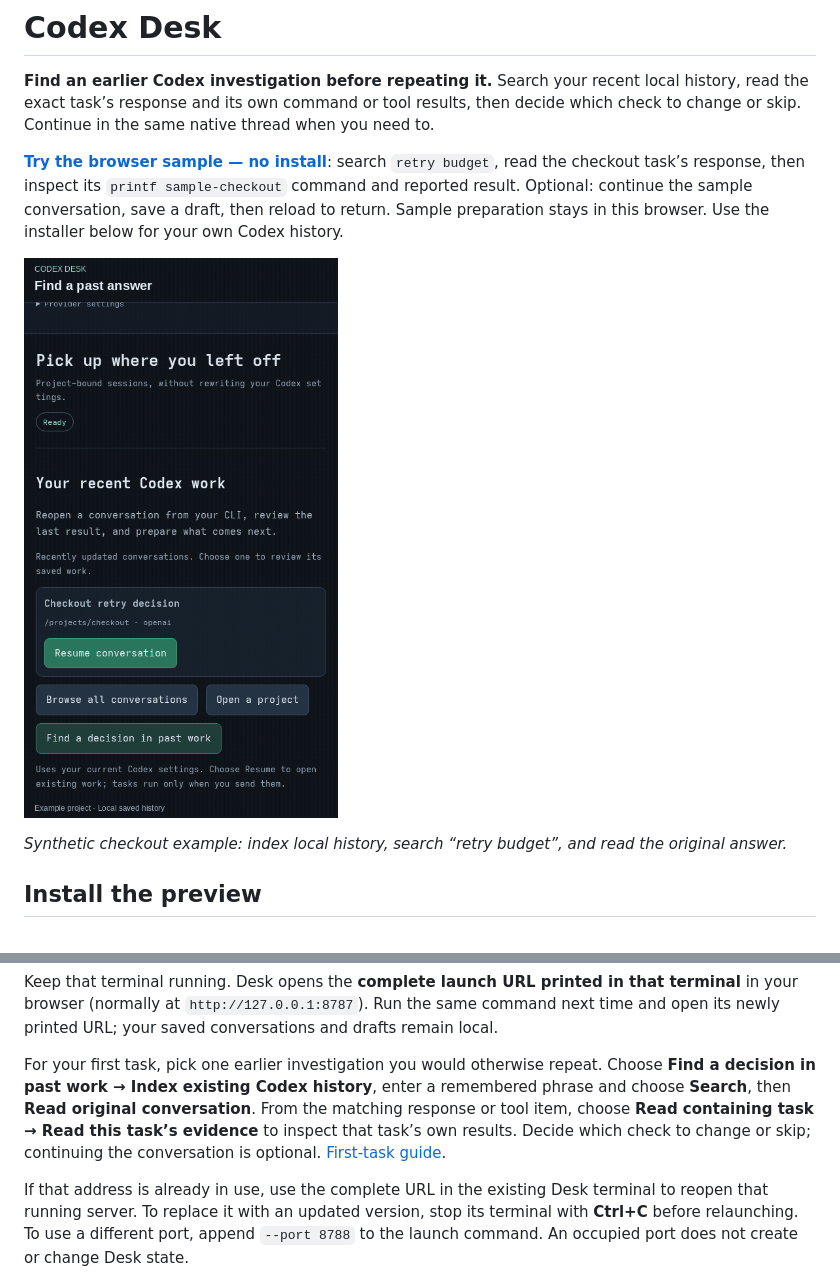
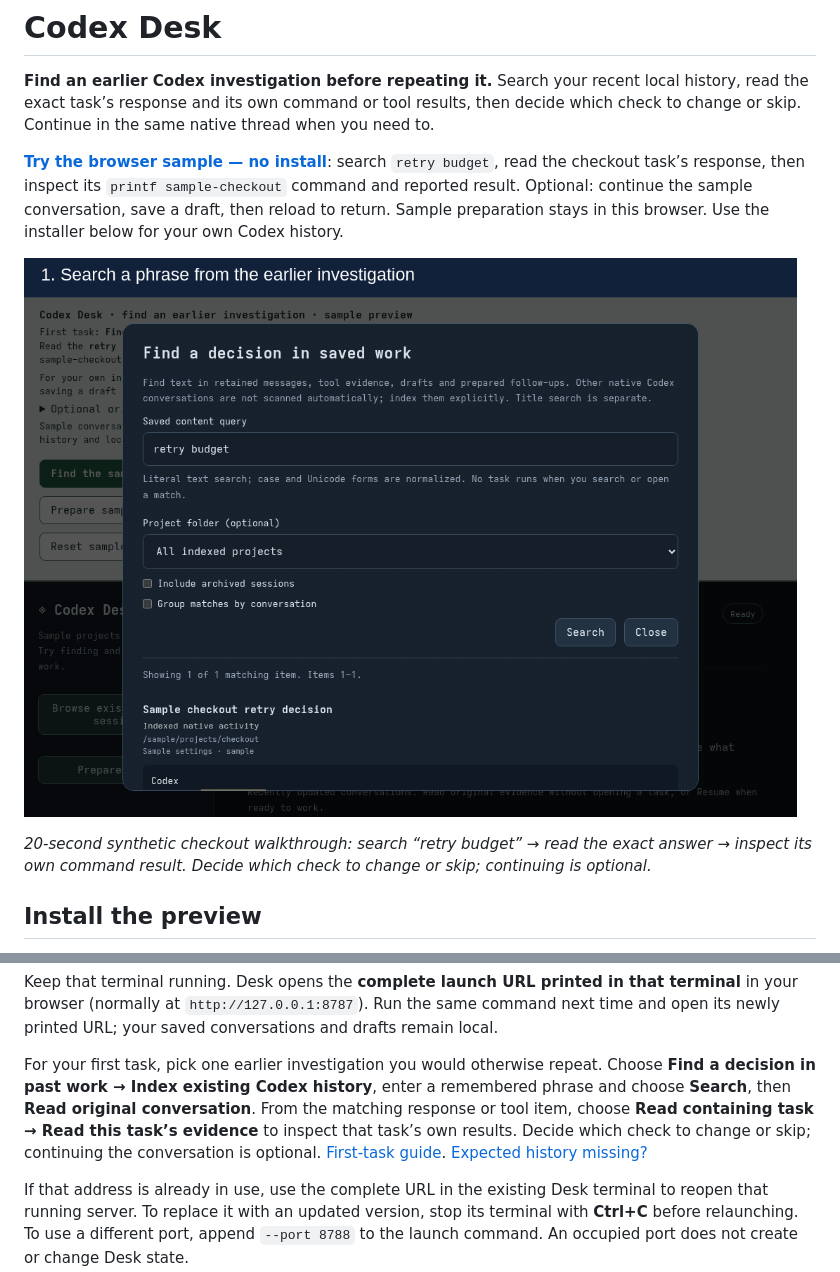
Before and after one commit to blucca/codex-desk, a Markdown page: README.md, 2 parts joined by grey strips. Rendered like a GitHub page; pictures changed too: docs/first-task.gif (added).

Commit message:
Keep first-use recovery and repeat search in the same place

```diff
--- a/README.md
+++ b/README.md
@@ -5,9 +5,9 @@
 
 **[Try the browser sample — no install](https://blucca.github.io/codex-desk/demo/)**: search `retry budget`, read the checkout task’s response, then inspect its `printf sample-checkout` command and reported result. Optional: continue the sample conversation, save a draft, then reload to return. Sample preparation stays in this browser. Use the installer below for your own Codex history.
 
-![Codex Desk: index local history, find a retry decision, and read the original conversation](docs/find-answer.gif)
+![Find a remembered decision, read its exact answer and inspect that task’s own command result](docs/first-task.gif)
 
-*Synthetic checkout example: index local history, search “retry budget”, and read the original answer.*
+*20-second synthetic checkout walkthrough: search “retry budget” → read the exact answer → inspect its own command result. Decide which check to change or skip; continuing is optional.*
 
 <a name="development-preview"></a>
 
@@ -25,7 +25,7 @@ The current version is an alpha, so `--prerelease allow` selects the preview fro
 
 Keep that terminal running. Desk opens the **complete launch URL printed in that terminal** in your browser (normally at `http://127.0.0.1:8787`). Run the same command next time and open its newly printed URL; your saved conversations and drafts remain local.
 
-For your first task, pick one earlier investigation you would otherwise repeat. Choose **Find a decision in past work → Index existing Codex history**, enter a remembered phrase and choose **Search**, then **Read original conversation**. From the matching response or tool item, choose **Read containing task → Read this task’s evidence** to inspect that task’s own results. Decide which check to change or skip; continuing the conversation is optional. [First-task guide](docs/find-past-answer.md#first-task-read-the-decision-and-its-own-evidence).
+For your first task, pick one earlier investigation you would otherwise repeat. Choose **Find a decision in past work → Index existing Codex history**, enter a remembered phrase and choose **Search**, then **Read original conversation**. From the matching response or tool item, choose **Read containing task → Read this task’s evidence** to inspect that task’s own results. Decide which check to change or skip; continuing the conversation is optional. [First-task guide](docs/find-past-answer.md#first-task-read-the-decision-and-its-own-evidence). [Expected history missing?](docs/find-past-answer.md#if-your-expected-investigation-is-missing)
 
 If that address is already in use, use the complete URL in the existing Desk terminal to reopen that running server. To replace it with an updated version, stop its terminal with **Ctrl+C** before relaunching. To use a different port, append `--port 8788` to the launch command. An occupied port does not create or change Desk state.
 
```
Also changed, not shown: docs/find-past-answer.md (+27 -1 lines), 12 other files.
